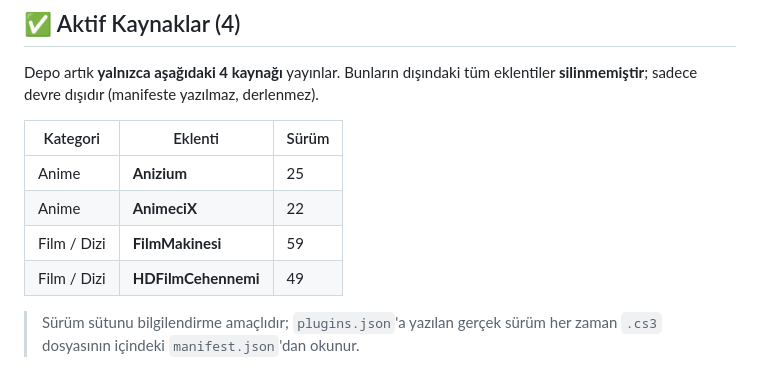
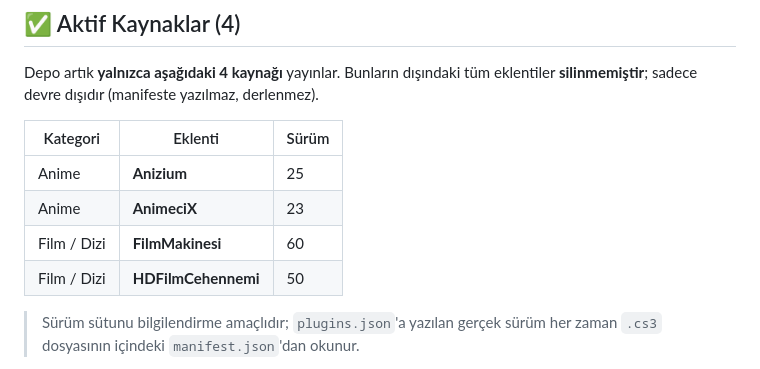
Before and after one commit to f26901964-eng/Kitsugi-Plugins, a Markdown page: README.md, the part around the change. Rendered like a GitHub page.

Commit message:
README: surum tablosu yayindaki degerlerle esitlendi (23/60/50)
Co-authored-by: arena-agent <297053741+arena-agent@users.noreply.github.com>

```diff
--- a/README.md
+++ b/README.md
@@ -11,9 +11,9 @@ Depo artık **yalnızca aşağıdaki 4 kaynağı** yayınlar. Bunların dışın
 | Kategori | Eklenti | Sürüm |
 | --- | --- | --- |
 | Anime | **Anizium** | 25 |
-| Anime | **AnimeciX** | 22 |
-| Film / Dizi | **FilmMakinesi** | 59 |
-| Film / Dizi | **HDFilmCehennemi** | 49 |
+| Anime | **AnimeciX** | 23 |
+| Film / Dizi | **FilmMakinesi** | 60 |
+| Film / Dizi | **HDFilmCehennemi** | 50 |
 
 > Sürüm sütunu bilgilendirme amaçlıdır; `plugins.json`'a yazılan gerçek sürüm her zaman `.cs3` dosyasının içindeki `manifest.json`'dan okunur.
 
```
